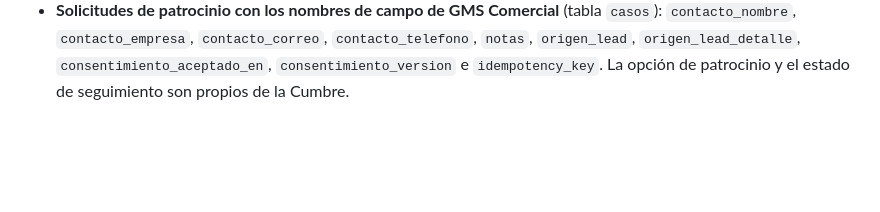
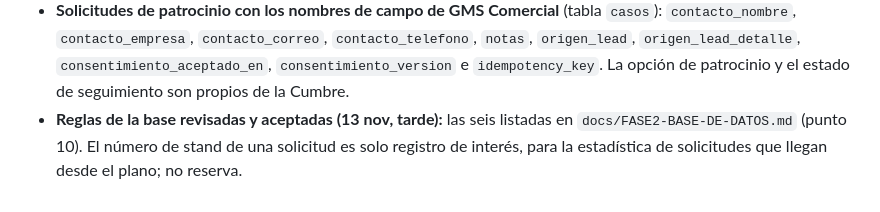
Before and after one commit to cuidamostuheridainfo/cumbre-web, a Markdown page: docs/DECISIONES-VIGENTES.md, the part around the change. Drawn GitHub-style; blank space fills up the shorter version.

```diff
--- a/docs/DECISIONES-VIGENTES.md
+++ b/docs/DECISIONES-VIGENTES.md
@@ -265,3 +265,4 @@ Detalle completo en `docs/FASE2-BASE-DE-DATOS.md`. Reemplaza lo que contradiga l
 - **Bajo el QR:** cédula en grande y código del pase en pequeño. **Entrada con la cédula escrita a mano:** la app pide confirmar que el nombre es el de la persona.
 - **Lectura del QR:** QR negro sobre blanco con borde, más corrección de errores y linterna en la app del staff. Motivo: en 2026 el QR llevaba todos los datos (unos 260 caracteres, cuadritos de 3,4 píxeles en pantalla) y muchos no se leían; en 2027 lleva solo el código (cuadritos de 10,5 píxeles).
 - **Solicitudes de patrocinio con los nombres de campo de GMS Comercial** (tabla `casos`): `contacto_nombre`, `contacto_empresa`, `contacto_correo`, `contacto_telefono`, `notas`, `origen_lead`, `origen_lead_detalle`, `consentimiento_aceptado_en`, `consentimiento_version` e `idempotency_key`. La opción de patrocinio y el estado de seguimiento son propios de la Cumbre.
+- **Reglas de la base revisadas y aceptadas (13 nov, tarde):** las seis listadas en `docs/FASE2-BASE-DE-DATOS.md` (punto 10). El número de stand de una solicitud es solo registro de interés, para la estadística de solicitudes que llegan desde el plano; no reserva.
```
Also changed, not shown: docs/FASE2-BASE-DE-DATOS.md (+8 -1 lines).
